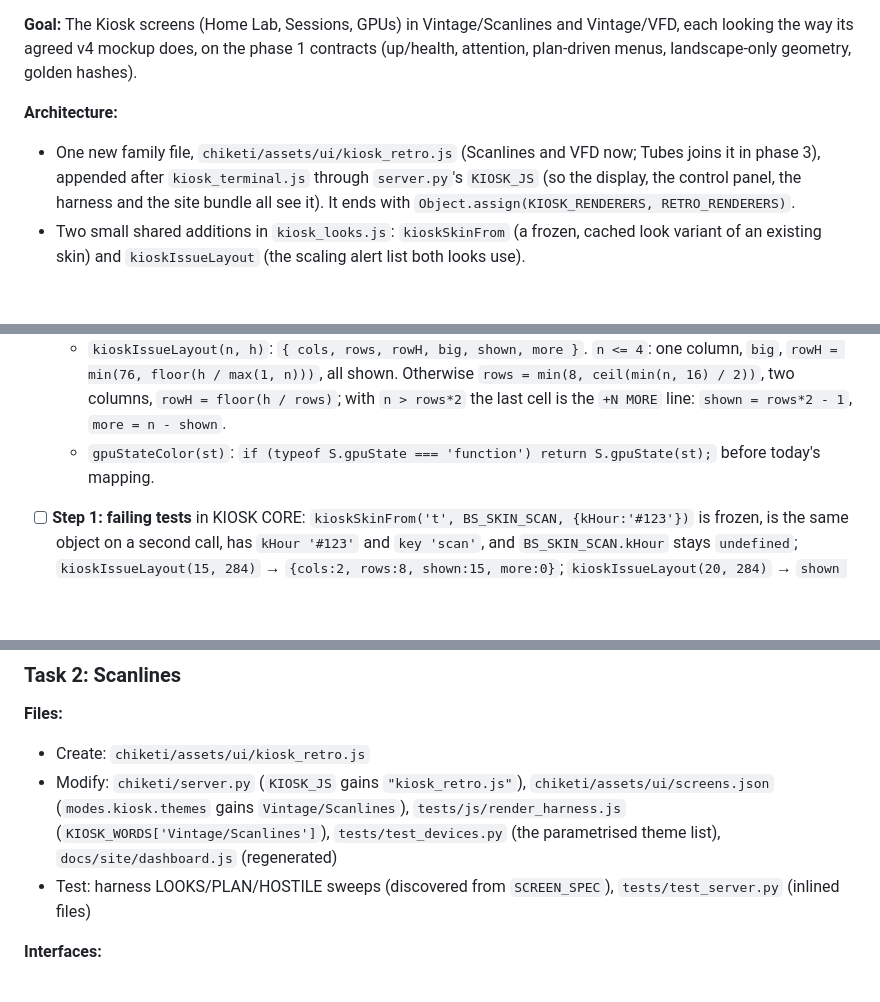
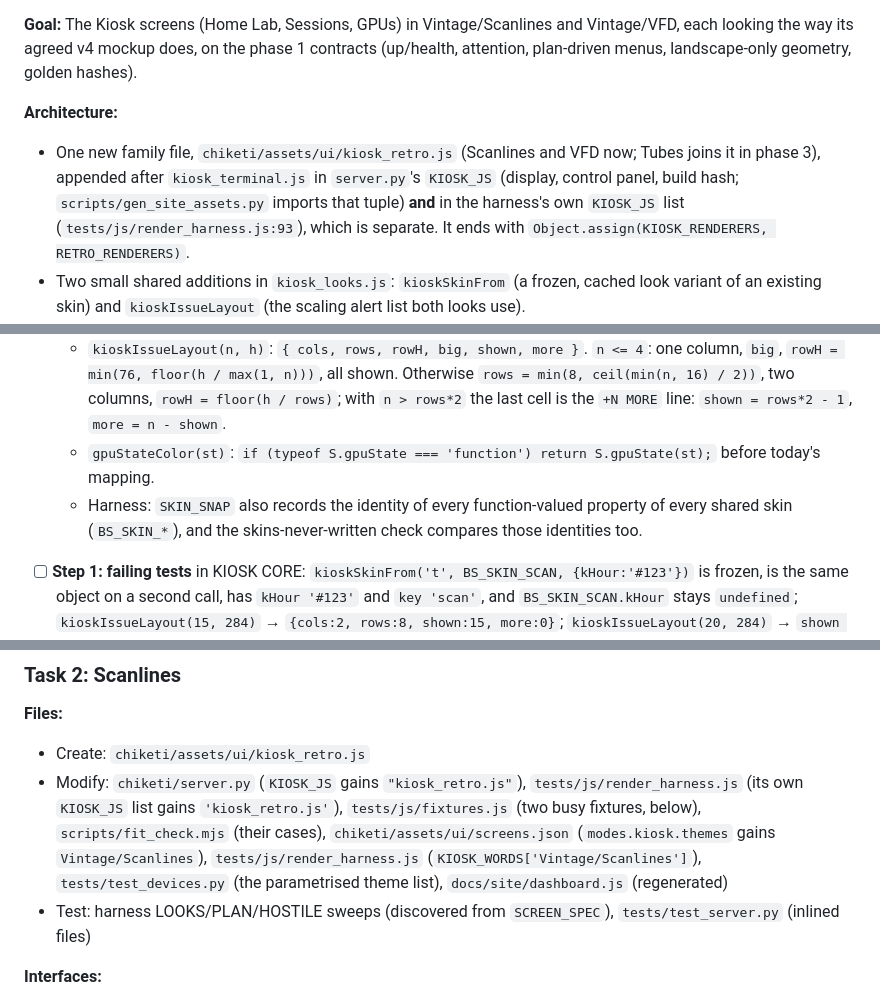
Before and after one commit to rohanprakash12/chiketi, a Markdown page: plans/2026-10-24-kiosk-looks-phase2.md, 3 parts joined by grey strips. GitHub-like rendering; blank space fills up the shorter version.

```diff
--- a/plans/2026-10-24-kiosk-looks-phase2.md
+++ b/plans/2026-10-24-kiosk-looks-phase2.md
@@ -5,7 +5,7 @@
 **Goal:** The Kiosk screens (Home Lab, Sessions, GPUs) in Vintage/Scanlines and Vintage/VFD, each looking the way its agreed v4 mockup does, on the phase 1 contracts (up/health, attention, plan-driven menus, landscape-only geometry, golden hashes).
 
 **Architecture:**
-- One new family file, `chiketi/assets/ui/kiosk_retro.js` (Scanlines and VFD now; Tubes joins it in phase 3), appended after `kiosk_terminal.js` through `server.py`'s `KIOSK_JS` (so the display, the control panel, the harness and the site bundle all see it). It ends with `Object.assign(KIOSK_RENDERERS, RETRO_RENDERERS)`.
+- One new family file, `chiketi/assets/ui/kiosk_retro.js` (Scanlines and VFD now; Tubes joins it in phase 3), appended after `kiosk_terminal.js` in `server.py`'s `KIOSK_JS` (display, control panel, build hash; `scripts/gen_site_assets.py` imports that tuple) **and** in the harness's own `KIOSK_JS` list (`tests/js/render_harness.js:93`), which is separate. It ends with `Object.assign(KIOSK_RENDERERS, RETRO_RENDERERS)`.
 - Two small shared additions in `kiosk_looks.js`: `kioskSkinFrom` (a frozen, cached look variant of an existing skin) and `kioskIssueLayout` (the scaling alert list both looks use).
 - One additive hook in `screen_functions.js`: `gpuStateColor` asks the skin first (`S.gpuState`), so Scanlines' GPU rows take its colours without re-assigning a global. No skin has the key today, so TOS, Claude and Self output stays byte-identical (golden hashes).
 - Each screen is a port of its v4 prototype function, px turned into `kq()`, 600 turned into `kioskH()`, the mock adapters replaced by `kioskLab/kioskSess/kioskGpus/kioskMenu/kioskWorst`.
@@ -52,6 +52,7 @@
   - `kioskSkinFrom(id, base, extra)`: returns (and `bsSkin`s) `Object.freeze(Object.assign({}, base, extra))`, cached by `id`; the same object on every call with that id.
   - `kioskIssueLayout(n, h)`: `{ cols, rows, rowH, big, shown, more }`. `n <= 4`: one column, `big`, `rowH = min(76, floor(h / max(1, n)))`, all shown. Otherwise `rows = min(8, ceil(min(n, 16) / 2))`, two columns, `rowH = floor(h / rows)`; with `n > rows*2` the last cell is the `+N MORE` line: `shown = rows*2 - 1`, `more = n - shown`.
   - `gpuStateColor(st)`: `if (typeof S.gpuState === 'function') return S.gpuState(st);` before today's mapping.
+  - Harness: `SKIN_SNAP` also records the identity of every function-valued property of every shared skin (`BS_SKIN_*`), and the skins-never-written check compares those identities too.
 
 - [ ] **Step 1: failing tests** in KIOSK CORE: `kioskSkinFrom('t', BS_SKIN_SCAN, {kHour:'#123'})` is frozen, is the same object on a second call, has `kHour '#123'` and `key 'scan'`, and `BS_SKIN_SCAN.kHour` stays `undefined`; `kioskIssueLayout(15, 284)` → `{cols:2, rows:8, shown:15, more:0}`; `kioskIssueLayout(20, 284)` → `shown 15, more 5`; `(3, 300)` → `big, rowH 76`; a skin with `gpuState: () => '#abc'` makes `gpuStateColor('busy') === '#abc'`.
 - [ ] **Step 2:** `node tests/js/render_harness.js` → FAIL (functions missing).
@@ -63,7 +64,7 @@
 
 **Files:**
 - Create: `chiketi/assets/ui/kiosk_retro.js`
-- Modify: `chiketi/server.py` (`KIOSK_JS` gains `"kiosk_retro.js"`), `chiketi/assets/ui/screens.json` (`modes.kiosk.themes` gains `Vintage/Scanlines`), `tests/js/render_harness.js` (`KIOSK_WORDS['Vintage/Scanlines']`), `tests/test_devices.py` (the parametrised theme list), `docs/site/dashboard.js` (regenerated)
+- Modify: `chiketi/server.py` (`KIOSK_JS` gains `"kiosk_retro.js"`), `tests/js/render_harness.js` (its own `KIOSK_JS` list gains `'kiosk_retro.js'`), `tests/js/fixtures.js` (two busy fixtures, below), `scripts/fit_check.mjs` (their cases), `chiketi/assets/ui/screens.json` (`modes.kiosk.themes` gains `Vintage/Scanlines`), `tests/js/render_harness.js` (`KIOSK_WORDS['Vintage/Scanlines']`), `tests/test_devices.py` (the parametrised theme list), `docs/site/dashboard.js` (regenerated)
 - Test: harness LOOKS/PLAN/HOSTILE sweeps (discovered from `SCREEN_SPEC`), `tests/test_server.py` (inlined files)
 
 **Interfaces:**
```
Also changed, not shown: other parts of plans/2026-10-24-kiosk-looks-phase2.md (+27 -10 lines).
